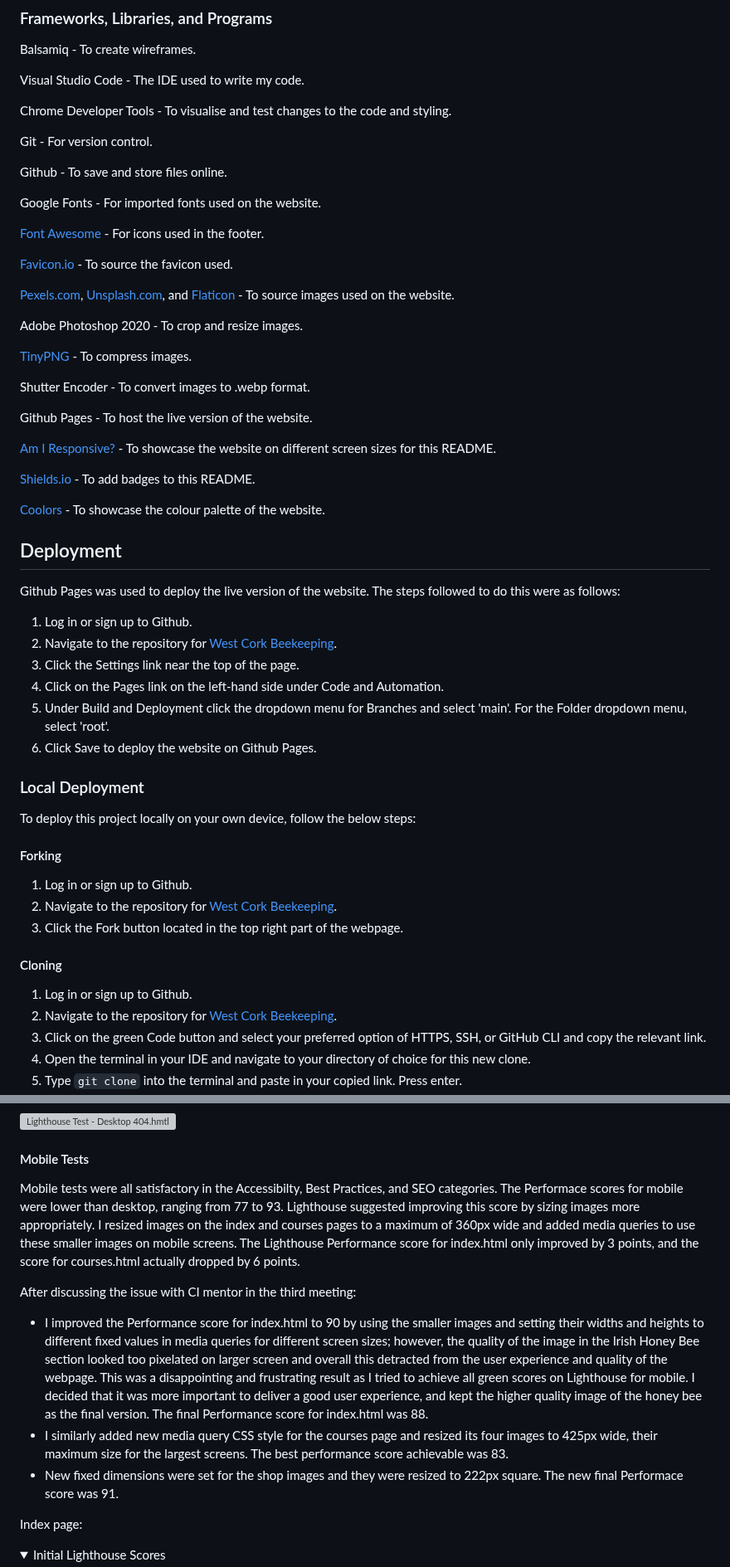
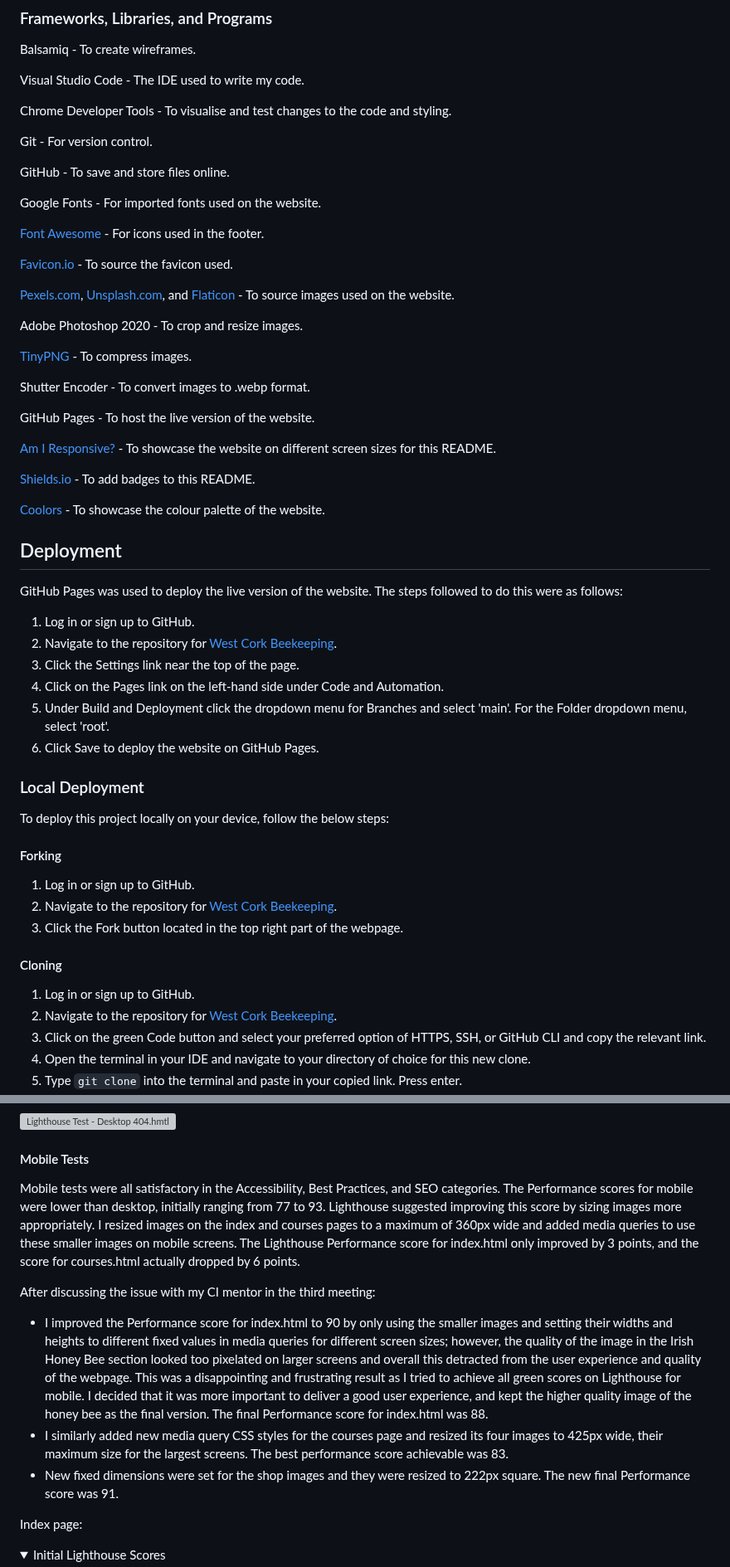
Before and after one commit to simonhw/beekeeping, a Markdown page: README.md, 2 parts joined by grey strips. Shown at 83% size. Rendered like a GitHub page; folded sections open; grey boxes are pictures that could not be loaded.

Commit message:
Doc: Final grammar and spelling checks for README.

```diff
--- a/README.md
+++ b/README.md
@@ -205,7 +205,7 @@ Chrome Developer Tools - To visualise and test changes to the code and styling.
 
 Git - For version control.
 
-Github - To save and store files online.
+GitHub - To save and store files online.
 
 Google Fonts - For imported fonts used on the website.
 
@@ -221,7 +221,7 @@ Adobe Photoshop 2020 - To crop and resize images.
 
 Shutter Encoder  - To convert images to .webp format.
 
-Github Pages - To host the live version of the website.
+GitHub Pages - To host the live version of the website.
 
 [Am I Responsive?](https://ui.dev/amiresponsive) - To showcase the website on different screen sizes for this README.
 
@@ -231,22 +231,22 @@ Github Pages - To host the live version of the website.
 
 ## Deployment
 
-Github Pages was used to deploy the live version of the website. The steps followed to do this were as follows:
-  1. Log in or sign up to Github.
+GitHub Pages was used to deploy the live version of the website. The steps followed to do this were as follows:
+  1. Log in or sign up to GitHub.
   2. Navigate to the repository for [West Cork Beekeeping](https://github.com/simonhw/beekeeping).
   3. Click the Settings link near the top of the page.
   4. Click on the Pages link on the left-hand side under Code and Automation.
   5. Under Build and Deployment click the dropdown menu for Branches and select 'main'. For the Folder dropdown menu, select 'root'.
-  6. Click Save to deploy the website on Github Pages.
+  6. Click Save to deploy the website on GitHub Pages.
 
 ### Local Deployment
-To deploy this project locally on your own device, follow the below steps:
+To deploy this project locally on your device, follow the below steps:
 #### Forking
-1. Log in or sign up to Github.
+1. Log in or sign up to GitHub.
 2. Navigate to the repository for [West Cork Beekeeping](https://github.com/simonhw/beekeeping).
 3. Click the Fork button located in the top right part of the webpage.
 #### Cloning
-1. Log in or sign up to Github.
+1. Log in or sign up to GitHub.
 2. Navigate to the repository for [West Cork Beekeeping](https://github.com/simonhw/beekeeping).
 3. Click on the green Code button and select your preferred option of HTTPS, SSH, or GitHub CLI and copy the relevant link.
 4. Open the terminal in your IDE and navigate to your directory of choice for this new clone.
@@ -399,12 +399,12 @@ Thank You page:
 ![Lighthouse Test - Desktop 404.hmtl](assets/images/readme/testing/lighthouse-404-desktop.png)
 
 #### Mobile Tests
-Mobile tests were all satisfactory in the Accessibilty, Best Practices, and SEO categories. The Performace scores for mobile were lower than desktop, ranging from 77 to 93. Lighthouse suggested improving this score by sizing images more appropriately.  I resized images on the index and courses pages to a maximum of 360px wide and added media queries to use these smaller images on mobile screens. The Lighthouse Performance score for index.html only improved by 3 points, and the score for courses.html actually dropped by 6 points.
+Mobile tests were all satisfactory in the Accessibility, Best Practices, and SEO categories. The Performance scores for mobile were lower than desktop, initially ranging from 77 to 93. Lighthouse suggested improving this score by sizing images more appropriately.  I resized images on the index and courses pages to a maximum of 360px wide and added media queries to use these smaller images on mobile screens. The Lighthouse Performance score for index.html only improved by 3 points, and the score for courses.html actually dropped by 6 points.
 
-After discussing the issue with CI mentor in the third meeting:
-- I improved the Performance score for index.html to 90 by using the smaller images and setting their widths and heights to different fixed values in media queries for different screen sizes; however, the quality of the image in the Irish Honey Bee section looked too pixelated on larger screen and overall this detracted from the user experience and quality of the webpage. This was a disappointing and frustrating result as I tried to achieve all green scores on Lighthouse for mobile. I decided that it was more important to deliver a good user experience, and kept the higher quality image of the honey bee as the final version. The final Performance score for index.html was 88.
-- I similarly added new media query CSS style for the courses page and resized its four images to 425px wide, their maximum size for the largest screens. The best performance score achievable was 83.
-- New fixed dimensions were set for the shop images and they were resized to 222px square. The new final Performace score was 91.
+After discussing the issue with my CI mentor in the third meeting:
+- I improved the Performance score for index.html to 90 by only using the smaller images and setting their widths and heights to different fixed values in media queries for different screen sizes; however, the quality of the image in the Irish Honey Bee section looked too pixelated on larger screens and overall this detracted from the user experience and quality of the webpage. This was a disappointing and frustrating result as I tried to achieve all green scores on Lighthouse for mobile. I decided that it was more important to deliver a good user experience, and kept the higher quality image of the honey bee as the final version. The final Performance score for index.html was 88.
+- I similarly added new media query CSS styles for the courses page and resized its four images to 425px wide, their maximum size for the largest screens. The best performance score achievable was 83.
+- New fixed dimensions were set for the shop images and they were resized to 222px square. The new final Performance score was 91.
 
 Index page:
 
```
Also changed, not shown: other parts of README.md (+21 -21 lines).
